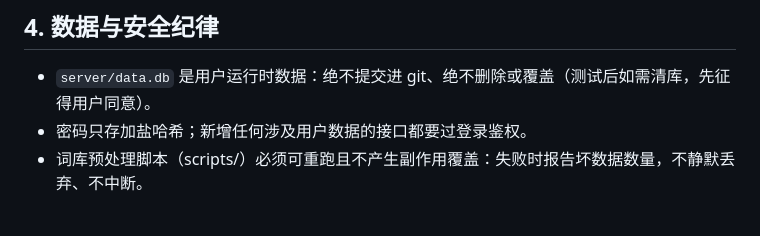
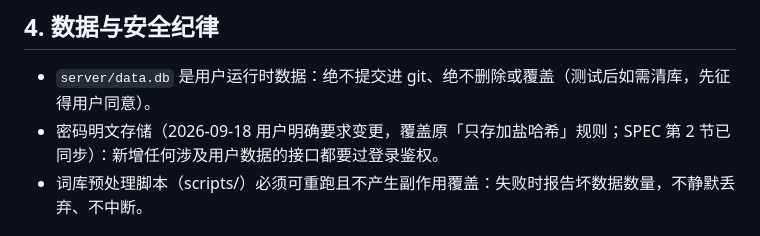
Before and after one commit to IsANineBug/qiancizhan, a Markdown page: AGENTS.md, the part around the change. Rendered like a GitHub page.

Commit message:
文档: 密码存储变更为明文（用户明确要求，忘记密码可自行查库）

```diff
--- a/AGENTS.md
+++ b/AGENTS.md
@@ -30,7 +30,7 @@
 ## 4. 数据与安全纪律
 
 - `server/data.db` 是用户运行时数据：绝不提交进 git、绝不删除或覆盖（测试后如需清库，先征得用户同意）。
-- 密码只存加盐哈希；新增任何涉及用户数据的接口都要过登录鉴权。
+- 密码明文存储（2026-09-18 用户明确要求变更，覆盖原「只存加盐哈希」规则；SPEC 第 2 节已同步）：新增任何涉及用户数据的接口都要过登录鉴权。
 - 词库预处理脚本（scripts/）必须可重跑且不产生副作用覆盖：失败时报告坏数据数量，不静默丢弃、不中断。
 
 ## 5. Git 纪律（对应 SPEC 第 9 节）
```
Also changed, not shown: README.md (+2 -1 lines), SPEC.md (+1 -1 lines).
